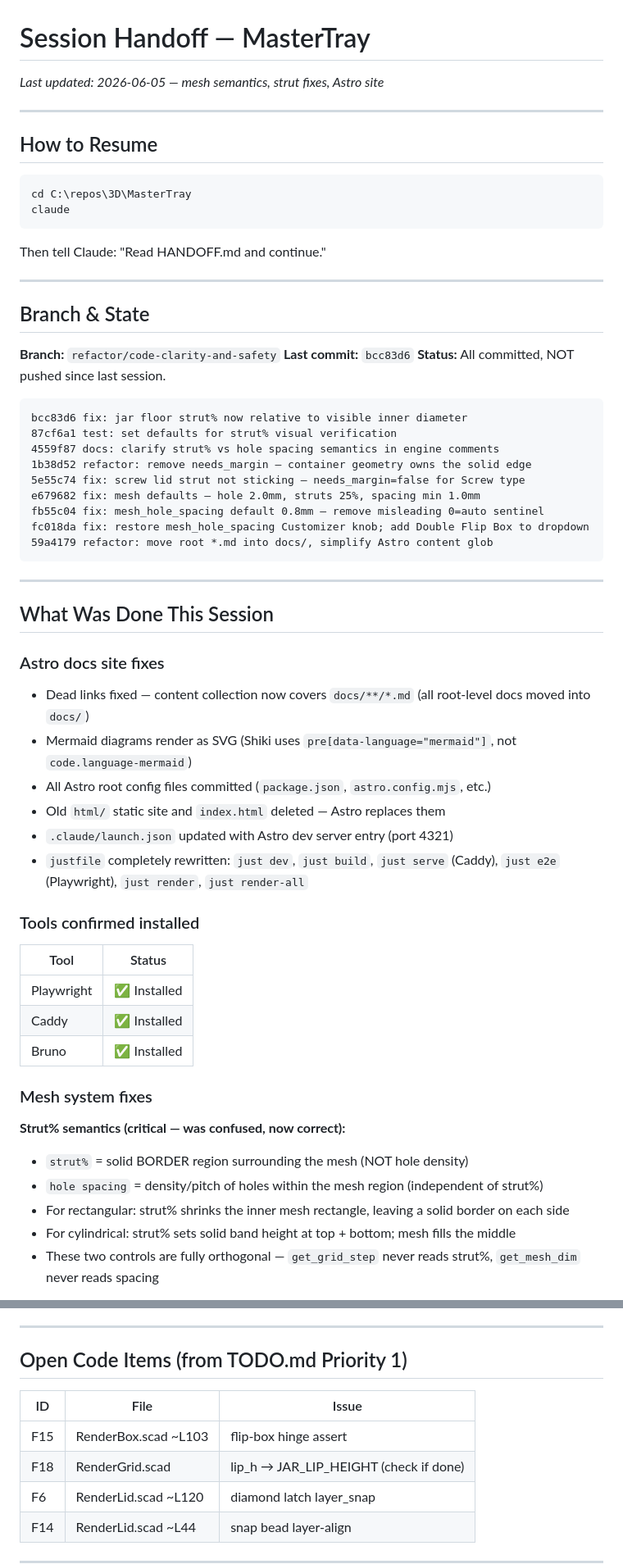
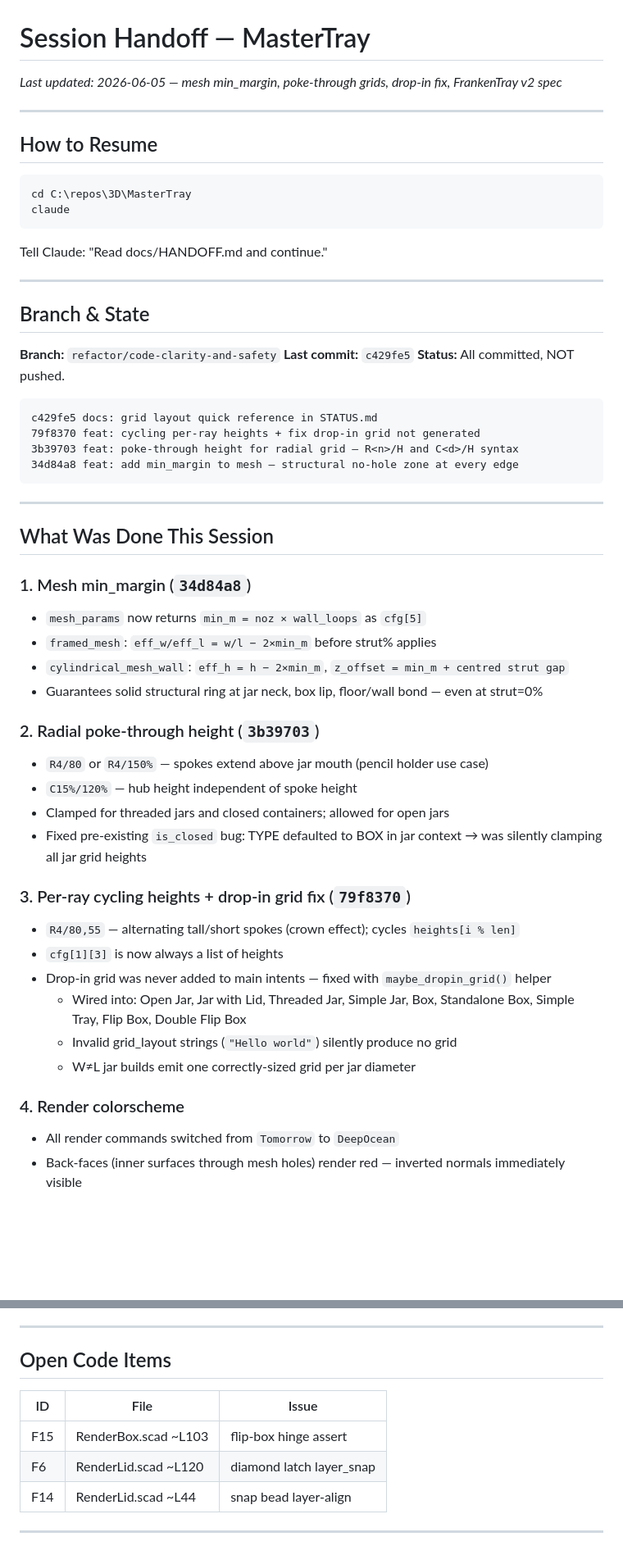
Before and after one commit to Soda-Ximui/MasterTray, a Markdown page: docs/HANDOFF.md, 2 parts joined by grey strips. Shown at 82% size. Drawn GitHub-style; blank space fills up the shorter version.

````diff
--- a/docs/HANDOFF.md
+++ b/docs/HANDOFF.md
@@ -1,5 +1,5 @@
 # Session Handoff — MasterTray
-_Last updated: 2026-06-05 — mesh semantics, strut fixes, Astro site_
+_Last updated: 2026-06-05 — mesh min_margin, poke-through grids, drop-in fix, FrankenTray v2 spec_
 
 ---
 
@@ -10,53 +10,48 @@ cd C:\repos\3D\MasterTray
 claude
 ```
 
-Then tell Claude: "Read HANDOFF.md and continue."
+Tell Claude: "Read docs/HANDOFF.md and continue."
 
 ---
 
 ## Branch & State
 
 **Branch:** `refactor/code-clarity-and-safety`
-**Last commit:** `bcc83d6`
-**Status:** All committed, NOT pushed since last session.
+**Last commit:** `c429fe5`
+**Status:** All committed, NOT pushed.
 
 ```
-bcc83d6 fix: jar floor strut% now relative to visible inner diameter
-87cf6a1 test: set defaults for strut% visual verification
-4559f87 docs: clarify strut% vs hole spacing semantics in engine comments
-1b38d52 refactor: remove needs_margin — container geometry owns the solid edge
-5e55c74 fix: screw lid strut not sticking — needs_margin=false for Screw type
-e679682 fix: mesh defaults — hole 2.0mm, struts 25%, spacing min 1.0mm
-fb55c04 fix: mesh_hole_spacing default 0.8mm — remove misleading 0=auto sentinel
-fc018da fix: restore mesh_hole_spacing Customizer knob; add Double Flip Box to dropdown
-59a4179 refactor: move root *.md into docs/, simplify Astro content glob
+c429fe5 docs: grid layout quick reference in STATUS.md
+79f8370 feat: cycling per-ray heights + fix drop-in grid not generated
+3b39703 feat: poke-through height for radial grid — R<n>/H and C<d>/H syntax
+34d84a8 feat: add min_margin to mesh — structural no-hole zone at every edge
 ```
 
 ---
 
 ## What Was Done This Session
 
-### Astro docs site fixes
-- Dead links fixed — content collection now covers `docs/**/*.md` (all root-level docs moved into `docs/`)
-- Mermaid diagrams render as SVG (Shiki uses `pre[data-language="mermaid"]`, not `code.language-mermaid`)
-- All Astro root config files committed (`package.json`, `astro.config.mjs`, etc.)
-- Old `html/` static site and `index.html` deleted — Astro replaces them
-- `.claude/launch.json` updated with Astro dev server entry (port 4321)
-- `justfile` completely rewritten: `just dev`, `just build`, `just serve` (Caddy), `just e2e` (Playwright), `just render`, `just render-all`
+### 1. Mesh min_margin (`34d84a8`)
+- `mesh_params` now returns `min_m = noz × wall_loops` as `cfg[5]`
+- `framed_mesh`: `eff_w/eff_l = w/l − 2×min_m` before strut% applies
+- `cylindrical_mesh_wall`: `eff_h = h − 2×min_m`, `z_offset = min_m + centred strut gap`
+- Guarantees solid structural ring at jar neck, box lip, floor/wall bond — even at strut=0%
 
-### Tools confirmed installed
-| Tool | Status |
-|------|--------|
-| Playwright | ✅ Installed |
-| Caddy | ✅ Installed |
-| Bruno | ✅ Installed |
+### 2. Radial poke-through height (`3b39703`)
+- `R4/80` or `R4/150%` — spokes extend above jar mouth (pencil holder use case)
+- `C15%/120%` — hub height independent of spoke height
+- Clamped for threaded jars and closed containers; allowed for open jars
+- Fixed pre-existing `is_closed` bug: TYPE defaulted to BOX in jar context → was silently clamping all jar grid heights
 
-### Mesh system fixes
+### 3. Per-ray cycling heights + drop-in grid fix (`79f8370`)
+- `R4/80,55` — alternating tall/short spokes (crown effect); cycles `heights[i % len]`
+- `cfg[1][3]` is now always a list of heights
+- Drop-in grid was never added to main intents — fixed with `maybe_dropin_grid()` helper
+  - Wired into: Open Jar, Jar with Lid, Threaded Jar, Simple Jar, Box, Standalone Box, Simple Tray, Flip Box, Double Flip Box
+  - Invalid grid_layout strings (`"Hello world"`) silently produce no grid
+  - W≠L jar builds emit one correctly-sized grid per jar diameter
 
-**Strut% semantics (critical — was confused, now correct):**
-- `strut%` = solid BORDER region surrounding the mesh (NOT hole density)
-- `hole spacing` = density/pitch of holes within the mesh region (independent of strut%)
-- For rectangular: strut% shrinks the inner mesh rectangle, leaving a solid border on each side
-- For cylindrical: strut% sets solid band height at top + bottom; mesh fills the middle
-- These two controls are fully orthogonal — `get_grid_step` never reads strut%, `get_mesh_dim` never reads spacing
+### 4. Render colorscheme
+- All render commands switched from `Tomorrow` to `DeepOcean`
+- Back-faces (inner surfaces through mesh holes) render red — inverted normals immediately visible
 
@@ -193,12 +190,11 @@ Pill box intents (1-Day, 7-Day, 14-Day, Pillbox Set) are wired in MasterManifest
 
 ---
 
-## Open Code Items (from TODO.md Priority 1)
+## Open Code Items
 
 | ID | File | Issue |
 |----|------|-------|
 | F15 | RenderBox.scad ~L103 | flip-box hinge assert |
-| F18 | RenderGrid.scad | lip_h → JAR_LIP_HEIGHT (check if done) |
 | F6 | RenderLid.scad ~L120 | diamond latch layer_snap |
 | F14 | RenderLid.scad ~L44 | snap bead layer-align |
 
````
Also changed, not shown: other parts of docs/HANDOFF.md (+78 -76 lines), docs/FRANKENTRAY_SPEC.md (added, +203 -0 lines).
